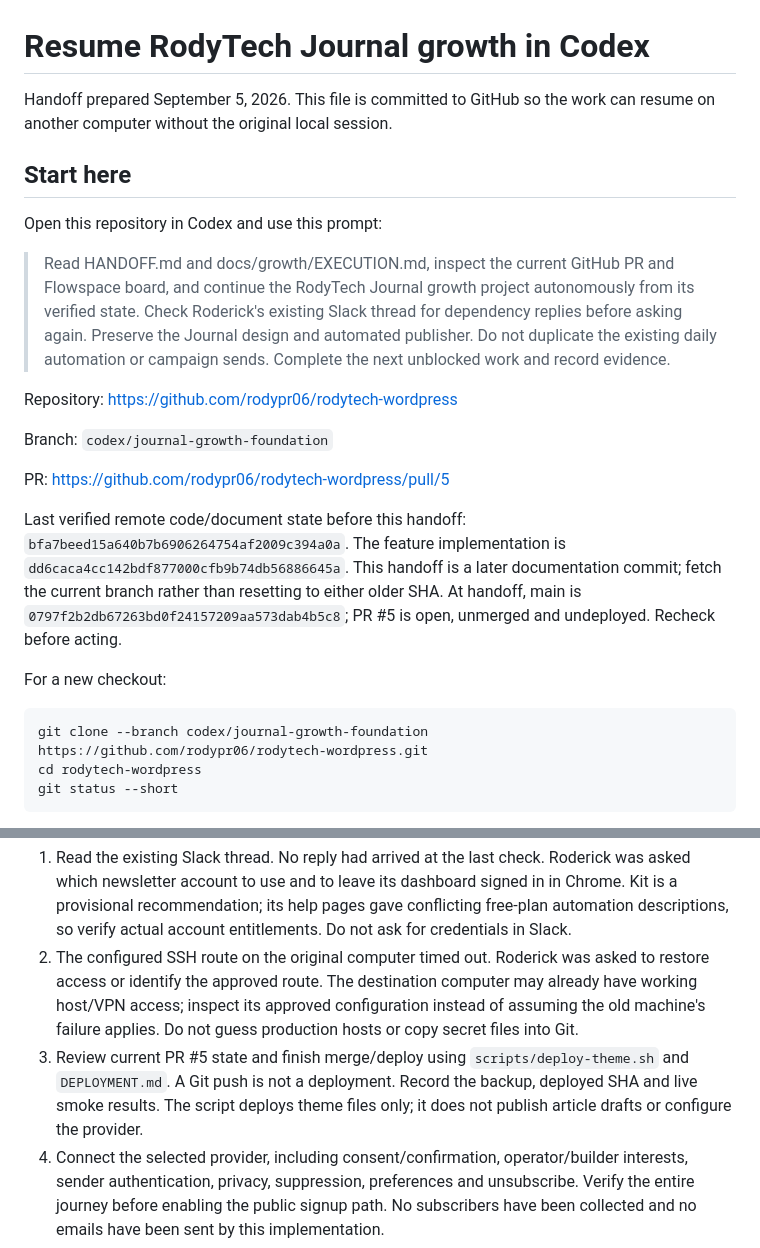
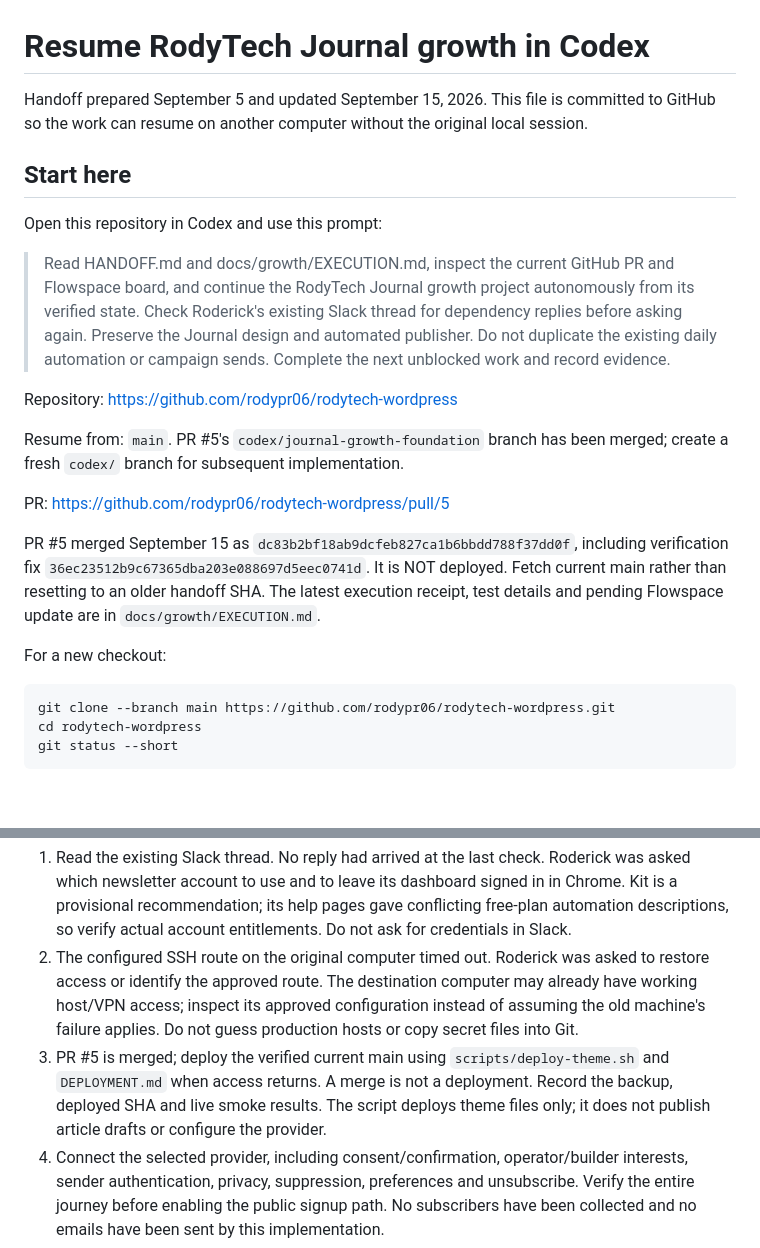
Before and after one commit to rodypr06/rodytech-wordpress, a Markdown page: HANDOFF.md, 2 parts joined by grey strips. Drawn GitHub-style; blank space fills up the shorter version.

````diff
--- a/HANDOFF.md
+++ b/HANDOFF.md
@@ -1,6 +1,6 @@
 # Resume RodyTech Journal growth in Codex
 
-Handoff prepared September 5, 2026. This file is committed to GitHub so the work can resume on another computer without the original local session.
+Handoff prepared September 5 and updated September 15, 2026. This file is committed to GitHub so the work can resume on another computer without the original local session.
 
 ## Start here
 
@@ -10,16 +10,16 @@ Open this repository in Codex and use this prompt:
 
 Repository: https://github.com/rodypr06/rodytech-wordpress
 
-Branch: `codex/journal-growth-foundation`
+Resume from: `main`. PR #5's `codex/journal-growth-foundation` branch has been merged; create a fresh `codex/` branch for subsequent implementation.
 
 PR: https://github.com/rodypr06/rodytech-wordpress/pull/5
 
-Last verified remote code/document state before this handoff: `bfa7beed15a640b7b6906264754af2009c394a0a`. The feature implementation is `dd6caca4cc142bdf877000cfb9b74db56886645a`. This handoff is a later documentation commit; fetch the current branch rather than resetting to either older SHA. At handoff, main is `0797f2b2db67263bd0f24157209aa573dab4b5c8`; PR #5 is open, unmerged and undeployed. Recheck before acting.
+PR #5 merged September 15 as `dc83b2bf18ab9dcfeb827ca1b6bbdd788f37dd0f`, including verification fix `36ec23512b9c67365dba203e088697d5eec0741d`. It is NOT deployed. Fetch current main rather than resetting to an older handoff SHA. The latest execution receipt, test details and pending Flowspace update are in `docs/growth/EXECUTION.md`.
 
 For a new checkout:
 
 ```sh
-git clone --branch codex/journal-growth-foundation https://github.com/rodypr06/rodytech-wordpress.git
+git clone --branch main https://github.com/rodypr06/rodytech-wordpress.git
 cd rodytech-wordpress
 git status --short
 ```
@@ -70,7 +70,7 @@ Flowspace contains 15 implementation cards plus the research receipt. Research a
 
 1. Read the existing Slack thread. No reply had arrived at the last check. Roderick was asked which newsletter account to use and to leave its dashboard signed in in Chrome. Kit is a provisional recommendation; its help pages gave conflicting free-plan automation descriptions, so verify actual account entitlements. Do not ask for credentials in Slack.
 2. The configured SSH route on the original computer timed out. Roderick was asked to restore access or identify the approved route. The destination computer may already have working host/VPN access; inspect its approved configuration instead of assuming the old machine's failure applies. Do not guess production hosts or copy secret files into Git.
-3. Review current PR #5 state and finish merge/deploy using `scripts/deploy-theme.sh` and `DEPLOYMENT.md`. A Git push is not a deployment. Record the backup, deployed SHA and live smoke results. The script deploys theme files only; it does not publish article drafts or configure the provider.
+3. PR #5 is merged; deploy the verified current main using `scripts/deploy-theme.sh` and `DEPLOYMENT.md` when access returns. A merge is not a deployment. Record the backup, deployed SHA and live smoke results. The script deploys theme files only; it does not publish article drafts or configure the provider.
 4. Connect the selected provider, including consent/confirmation, operator/builder interests, sender authentication, privacy, suppression, preferences and unsubscribe. Verify the entire journey before enabling the public signup path. No subscribers have been collected and no emails have been sent by this implementation.
 5. Integrate the local hooks with the actual consent-aware analytics stack and establish authenticated baseline data. Traffic, subscribers and conversion are unknown, not zero.
 6. Finish editorial verification and publish the first article/resources through the approved route. Replace proposed draft URLs with verified live URLs before promotion. Check for duplicates against the current archive.
````
Also changed, not shown: docs/growth/EXECUTION.md (+13 -4 lines).
